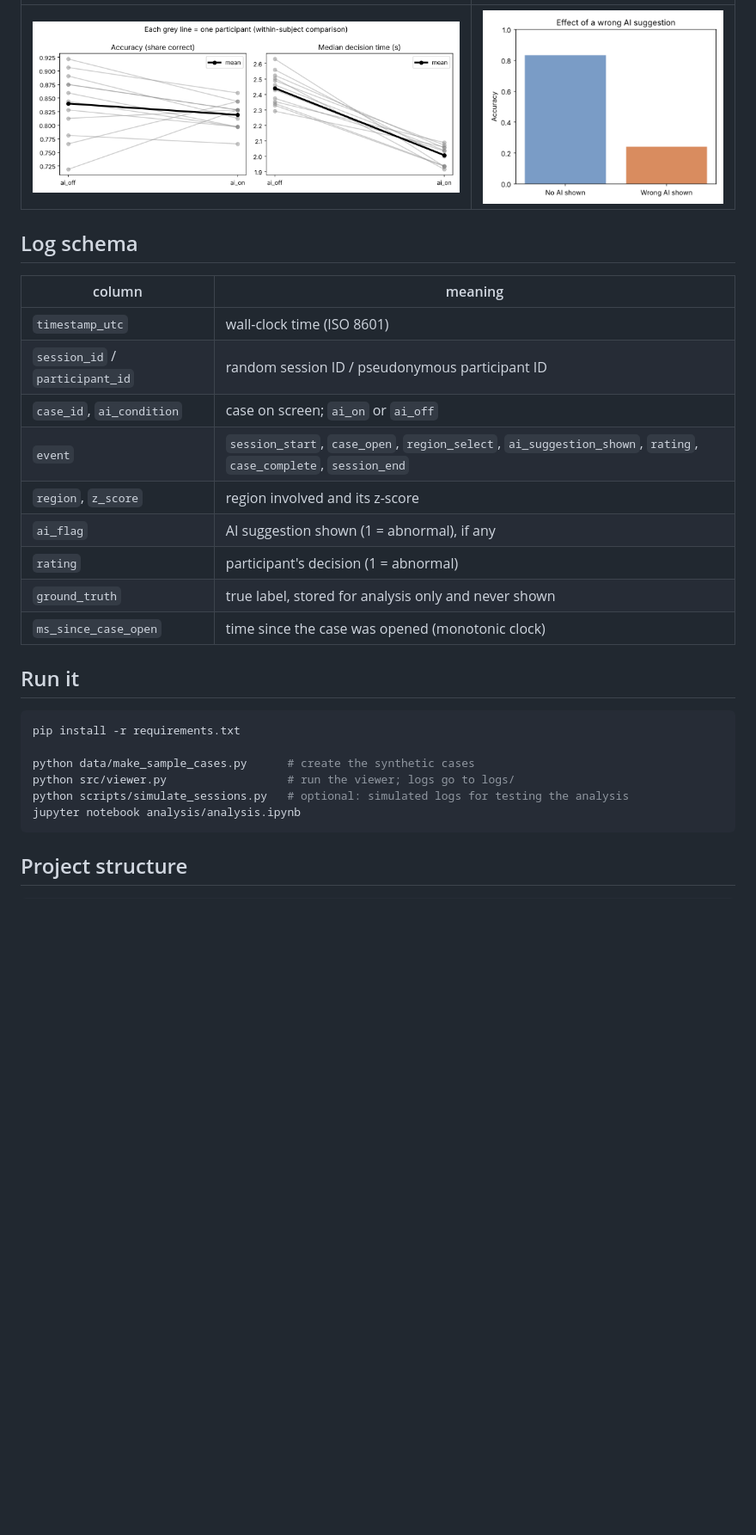
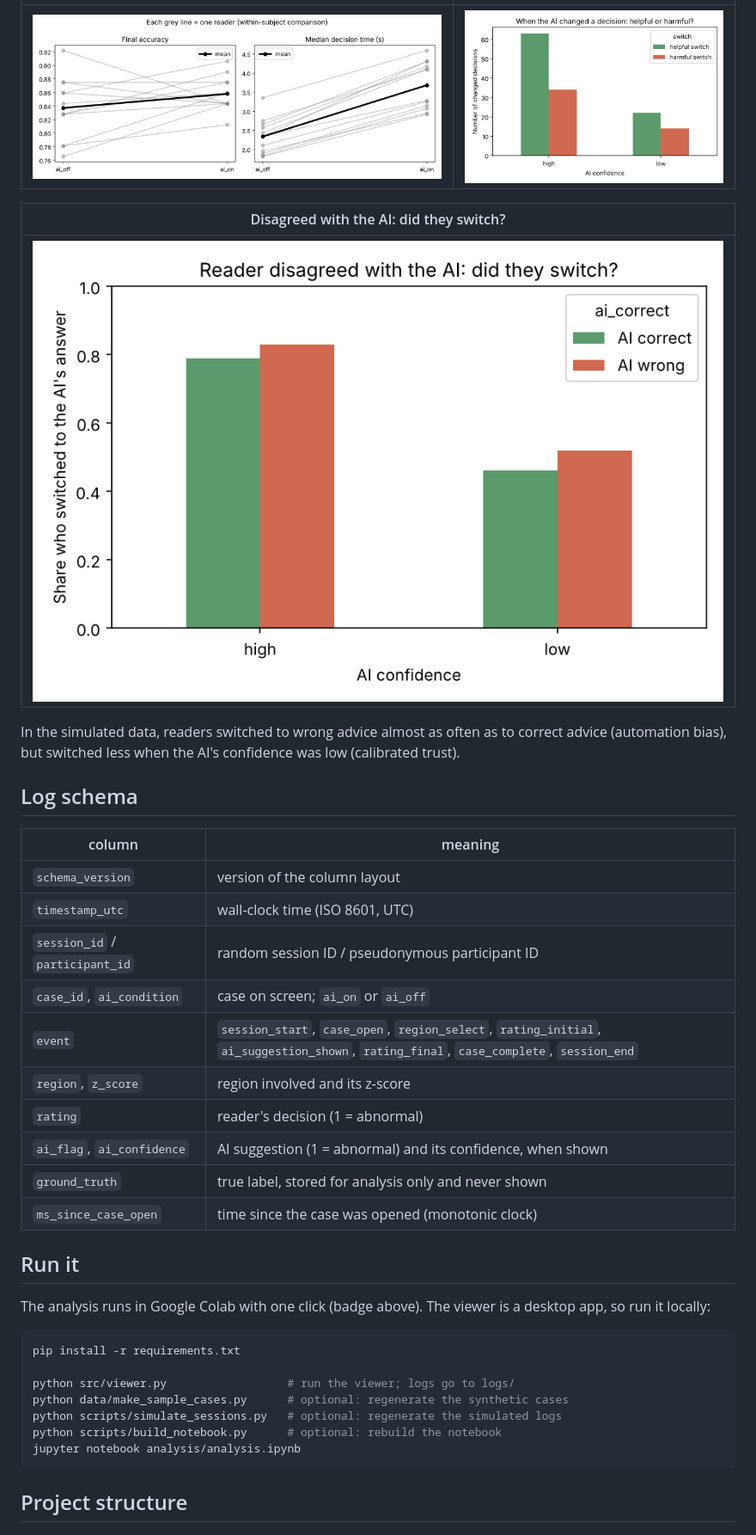
Before and after one commit to iRosses-omics/brain-viewer-interaction-logger, a Markdown page: README.md, the part around one of its changes. Shown at 86% size. Rendered like a GitHub page; pictures changed too: figures/accuracy_time_by_condition.png, figures/automation_bias.png (deleted), figures/calibrated_trust.png (added); blank space fills up the shorter version.

````diff
--- a/README.md
+++ b/README.md
@@ -34,28 +52,39 @@ such as [ScanOMetrics](https://github.com/scan-nrad/scanometrics) in real use:
 |---|---|
-| ![](figures/accuracy_time_by_condition.png) | ![](figures/automation_bias.png) |
+| ![](figures/accuracy_time_by_condition.png) | ![](figures/switches.png) |
+
+| Disagreed with the AI: did they switch? |
+|---|
+| ![](figures/calibrated_trust.png) |
+
+In the simulated data, readers switched to wrong advice almost as often as to correct advice
+(automation bias), but switched less when the AI's confidence was low (calibrated trust).
 
 ## Log schema
 
 | column | meaning |
 |---|---|
-| `timestamp_utc` | wall-clock time (ISO 8601) |
+| `schema_version` | version of the column layout |
+| `timestamp_utc` | wall-clock time (ISO 8601, UTC) |
 | `session_id` / `participant_id` | random session ID / pseudonymous participant ID |
 | `case_id`, `ai_condition` | case on screen; `ai_on` or `ai_off` |
-| `event` | `session_start`, `case_open`, `region_select`, `ai_suggestion_shown`, `rating`, `case_complete`, `session_end` |
+| `event` | `session_start`, `case_open`, `region_select`, `rating_initial`, `ai_suggestion_shown`, `rating_final`, `case_complete`, `session_end` |
 | `region`, `z_score` | region involved and its z-score |
-| `ai_flag` | AI suggestion shown (1 = abnormal), if any |
-| `rating` | participant's decision (1 = abnormal) |
+| `rating` | reader's decision (1 = abnormal) |
+| `ai_flag`, `ai_confidence` | AI suggestion (1 = abnormal) and its confidence, when shown |
 | `ground_truth` | true label, stored for analysis only and never shown |
 | `ms_since_case_open` | time since the case was opened (monotonic clock) |
 
 ## Run it
 
+The analysis runs in Google Colab with one click (badge above). The viewer is a desktop app, so run it locally:
+
 ```bash
 pip install -r requirements.txt
 
-python data/make_sample_cases.py      # create the synthetic cases
 python src/viewer.py                  # run the viewer; logs go to logs/
-python scripts/simulate_sessions.py   # optional: simulated logs for testing the analysis
+python data/make_sample_cases.py      # optional: regenerate the synthetic cases
+python scripts/simulate_sessions.py   # optional: regenerate the simulated logs
+python scripts/build_notebook.py      # optional: rebuild the notebook
 jupyter notebook analysis/analysis.ipynb
 ```
 
````
Also changed, not shown: other parts of README.md (+52 -31 lines), docs/screenshot.png, 9 other files.
